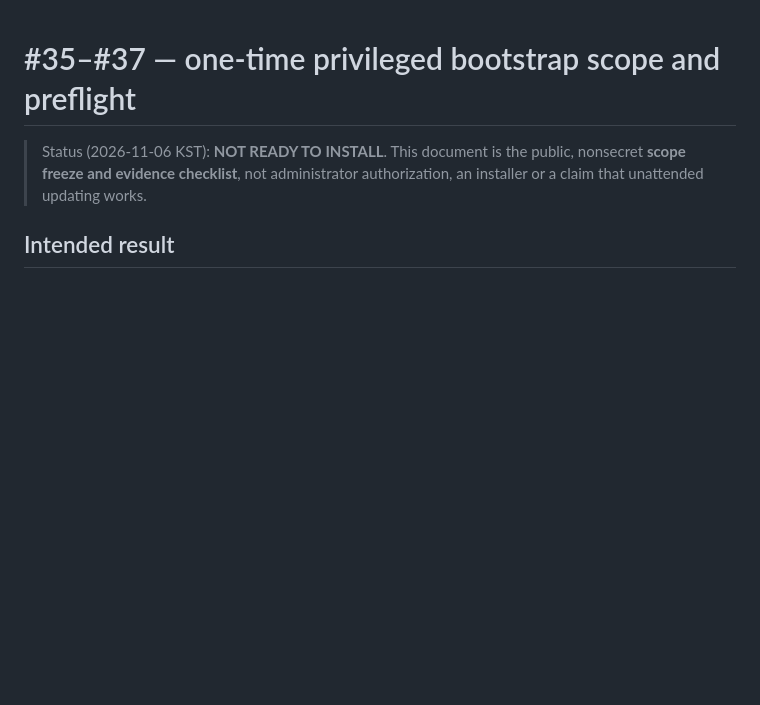
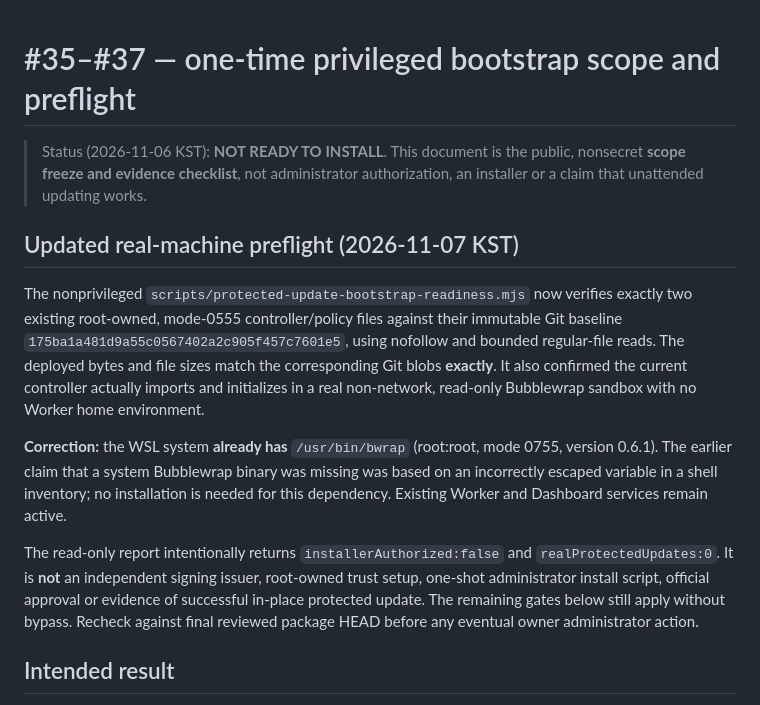
Before and after one commit to al-hub/mcp-dev-hub, a Markdown page: docs/PROTECTED_UPDATE_ONE_SHOT_BOOTSTRAP.md, the part around the change. Rendered like a GitHub page; blank space fills up the shorter version.

Commit message:
docs(#35): record real baseline and Bubblewrap corrected pre-bootstrap go/no-go

```diff
--- a/docs/PROTECTED_UPDATE_ONE_SHOT_BOOTSTRAP.md
+++ b/docs/PROTECTED_UPDATE_ONE_SHOT_BOOTSTRAP.md
@@ -3,6 +3,31 @@
 > Status (2026-11-06 KST): **NOT READY TO INSTALL**. This document is the
 > public, nonsecret **scope freeze and evidence checklist**, not administrator
 > authorization, an installer or a claim that unattended updating works.
+
+## Updated real-machine preflight (2026-11-07 KST)
+
+The nonprivileged `scripts/protected-update-bootstrap-readiness.mjs`
+now verifies exactly two existing root-owned, mode-0555 controller/policy
+files against their immutable Git baseline
+`175ba1a481d9a55c0567402a2c905f457c7601e5`, using nofollow and
+bounded regular-file reads. The deployed bytes and file sizes match
+the corresponding Git blobs **exactly**. It also confirmed the current
+controller actually imports and initializes in a real non-network,
+read-only Bubblewrap sandbox with no Worker home environment.
+
+**Correction:** the WSL system **already has** `/usr/bin/bwrap`
+(root:root, mode 0755, version 0.6.1). The earlier claim that a system
+Bubblewrap binary was missing was based on an incorrectly escaped
+variable in a shell inventory; no installation is needed for this
+dependency. Existing Worker and Dashboard services remain active.
+
+The read-only report intentionally returns
+`installerAuthorized:false` and `realProtectedUpdates:0`.
+It is **not** an independent signing issuer, root-owned trust setup,
+one-shot administrator install script, official approval or evidence
+of successful in-place protected update. The remaining gates below
+still apply without bypass. Recheck against final reviewed package
+HEAD before any eventual owner administrator action.
 
 ## Intended result
 
```
